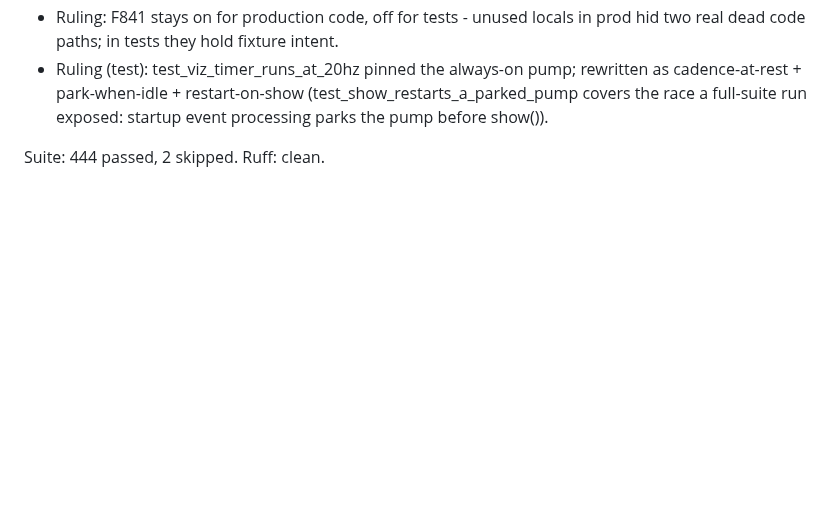
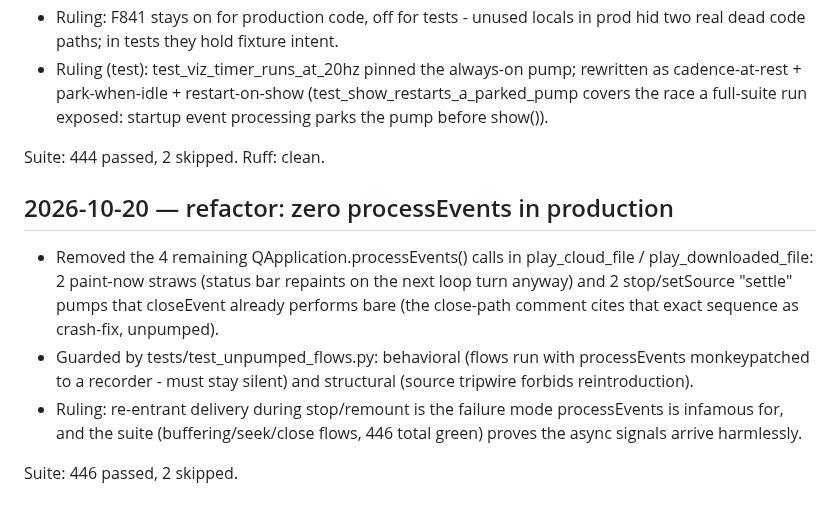
Before and after one commit to PhantomPixelDev/HiCloudMP, a Markdown page: progress.md, the part around the change. Rendered like a GitHub page; blank space fills up the shorter version.

Commit message:
docs(progress): ledger processEvents removal

```diff
--- a/progress.md
+++ b/progress.md
@@ -690,3 +690,19 @@ Suite: 443 passed, 2 skipped.
   exposed: startup event processing parks the pump before show()).
 
 Suite: 444 passed, 2 skipped. Ruff: clean.
+
+## 2026-10-20 — refactor: zero processEvents in production
+
+- Removed the 4 remaining QApplication.processEvents() calls in
+  play_cloud_file / play_downloaded_file: 2 paint-now straws (status
+  bar repaints on the next loop turn anyway) and 2 stop/setSource
+  "settle" pumps that closeEvent already performs bare (the close-path
+  comment cites that exact sequence as crash-fix, unpumped).
+- Guarded by tests/test_unpumped_flows.py: behavioral (flows run with
+  processEvents monkeypatched to a recorder - must stay silent) and
+  structural (source tripwire forbids reintroduction).
+- Ruling: re-entrant delivery during stop/remount is the failure mode
+  processEvents is infamous for, and the suite (buffering/seek/close
+  flows, 446 total green) proves the async signals arrive harmlessly.
+
+Suite: 446 passed, 2 skipped.
```
